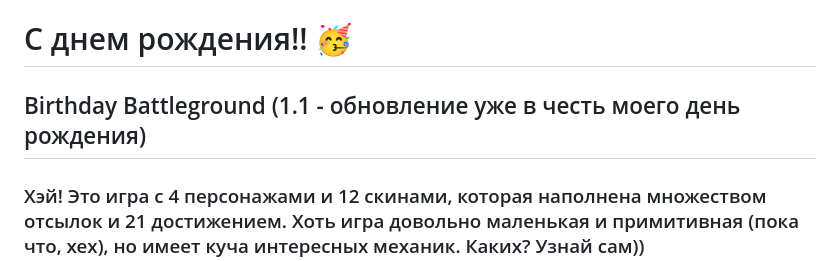
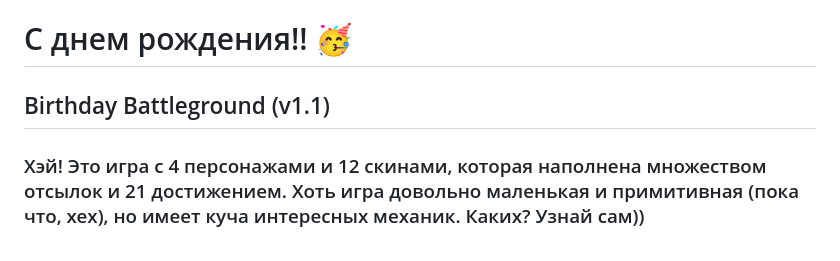
Before and after one commit to Just0joon/BirthdayGame0v0, a Markdown page: README.md, the part around the change. Drawn GitHub-style.

```diff
--- a/README.md
+++ b/README.md
@@ -1,5 +1,5 @@
 # С днем рождения!! 🥳
-## Birthday Battleground (1.1 - обновление уже в честь моего день рождения)
+## Birthday Battleground (v1.1)
 ### Хэй! Это игра с 4 персонажами и 12 скинами, которая наполнена множеством отсылок и 21 достижением. Хоть игра довольно маленькая и примитивная (пока что, хех), но имеет куча интересных механик. Каких? Узнай сам))
 
 ### Изменения v1.1:
```
